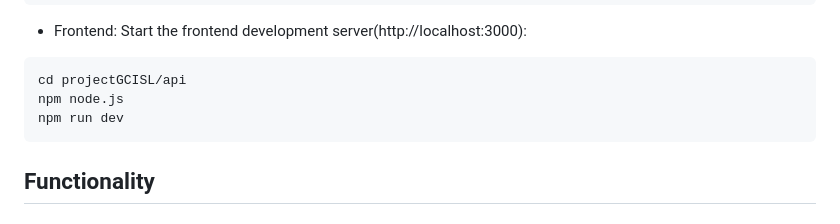
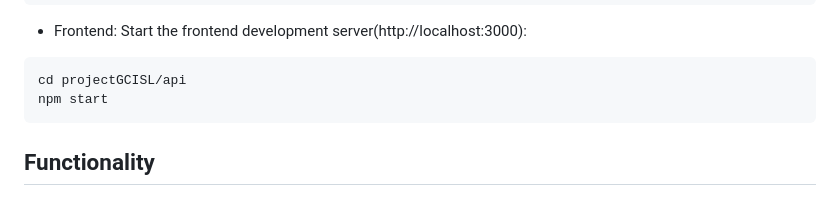
Before and after one commit to awishto-write/GCISL, a Markdown page: README.md, the part around the change. Drawn GitHub-style.

````diff
--- a/README.md
+++ b/README.md
@@ -80,8 +80,7 @@ List which add-ons are included in the project, and the purpose each add-on serv
   - Frontend: Start the frontend development server(http://localhost:3000):
   ```sh
   cd projectGCISL/api
-  npm node.js
-  npm run dev
+  npm start
   ```
 
 ## Functionality
````
